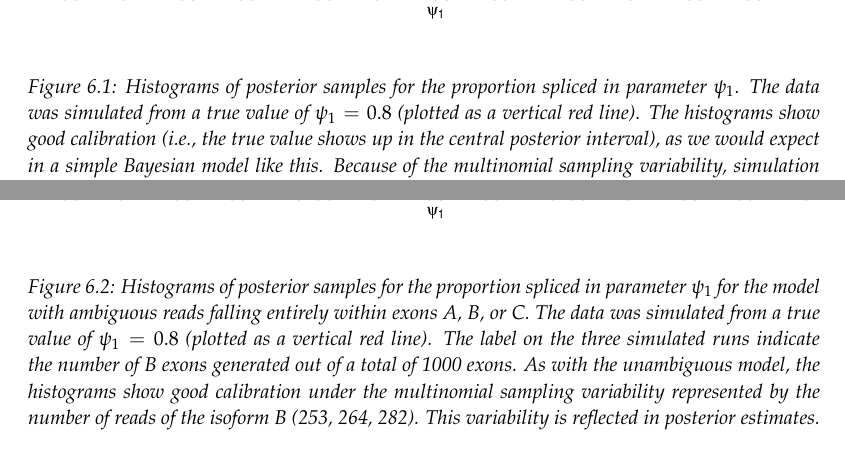
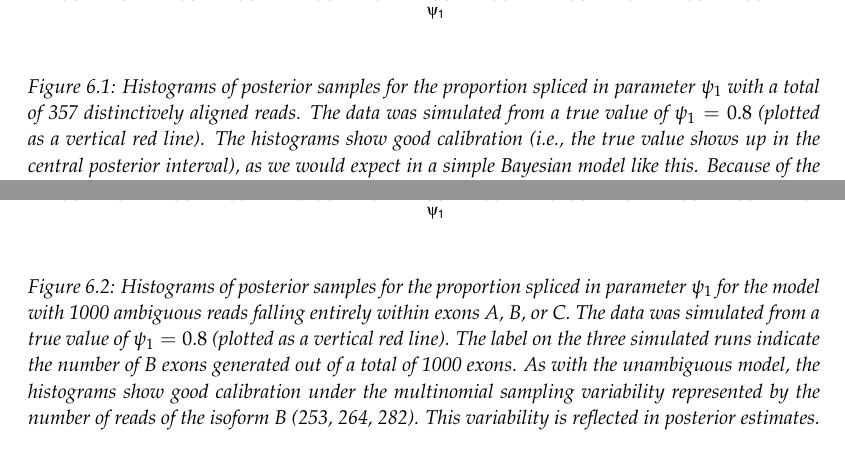
Before and after one commit to bob-carpenter/BayesExpress, a LaTeX thesis (latex/bayes-express/bayes-express.tex): two parts of page 25 of 32, joined at a grey line, cut so that both start at the same text. Compiled offline with pdfLaTeX.

Commit message:
figure wording/ref label

```diff
--- a/latex/bayes-express/bayes-express.tex
+++ b/latex/bayes-express/bayes-express.tex
@@ -1342,15 +1342,16 @@ biological or technical variation.
     \includegraphics[width=\textwidth]{img/cassette-posterior.pdf}
   \end{center}
   \mycaption{figure:cassette_histos}{Histograms of posterior samples
-    for the proportion spliced in parameter $\psi_1$.  The data was
-    simulated from a true value of $\psi_1 = 0.8$ (plotted as a
-    vertical red line). The histograms show good calibration (i.e.,
-    the true value shows up in the central posterior interval), as we
-    would expect in a simple Bayesian model like this.  Because of the
-    multinomial sampling variability, simulation resulted in various
-    counts of isoform ABC (335, 340, and 344) under simulation (as
-    described in the text).  This shows why sampling variability in
-    the original data leads to estimation uncertainty in posteriors.}
+    for the proportion spliced in parameter $\psi_1$ with a total of
+    357 distinctively aligned reads.  The data was simulated from a
+    true value of $\psi_1 = 0.8$ (plotted as a vertical red line). The
+    histograms show good calibration (i.e., the true value shows up in
+    the central posterior interval), as we would expect in a simple
+    Bayesian model like this.  Because of the multinomial sampling
+    variability, simulation resulted in various counts of isoform ABC
+    (335, 340, and 344) under simulation (as described in the text).
+    This shows why sampling variability in the original data leads to
+    estimation uncertainty in posteriors.}
 \end{figure}
 %
 Next, we consider how well our model recovers the true values.  We've
@@ -1365,16 +1366,17 @@ the range discovered in our ten sample draws.
   \begin{center}
     \includegraphics[width=\textwidth]{img/cassette-ambig-posterior.pdf}
   \end{center}
-  \mycaption{figure:cassette_histos_ambig}{Histograms of posterior samples
-    for the proportion spliced in parameter $\psi_1$ for the model
-    with ambiguous reads falling entirely within exons A, B, or C.
-    The data was simulated from a true value of $\psi_1 = 0.8$
-    (plotted as a vertical red line). The label on the three simulated
-    runs indicate the number of B exons generated out of a total of
-    1000 exons.  As with the unambiguous model, the histograms show
-    good calibration under the multinomial sampling variability
-    represented by the number of reads of the isoform B
-    (253, 264, 282).  This variability is reflected in posterior estimates.}
+  \mycaption{figure:cassette_histos_ambig}{Histograms of posterior
+    samples for the proportion spliced in parameter $\psi_1$ for the
+    model with 1000 ambiguous reads falling entirely within exons A,
+    B, or C.  The data was simulated from a true value of
+    $\psi_1 = 0.8$ (plotted as a vertical red line). The label on the
+    three simulated runs indicate the number of B exons generated out
+    of a total of 1000 exons.  As with the unambiguous model, the
+    histograms show good calibration under the multinomial sampling
+    variability represented by the number of reads of the isoform B
+    (253, 264, 282).  This variability is reflected in posterior
+    estimates.}
 \end{figure}
 %
 \subsection{Ambiguous reads}
```
